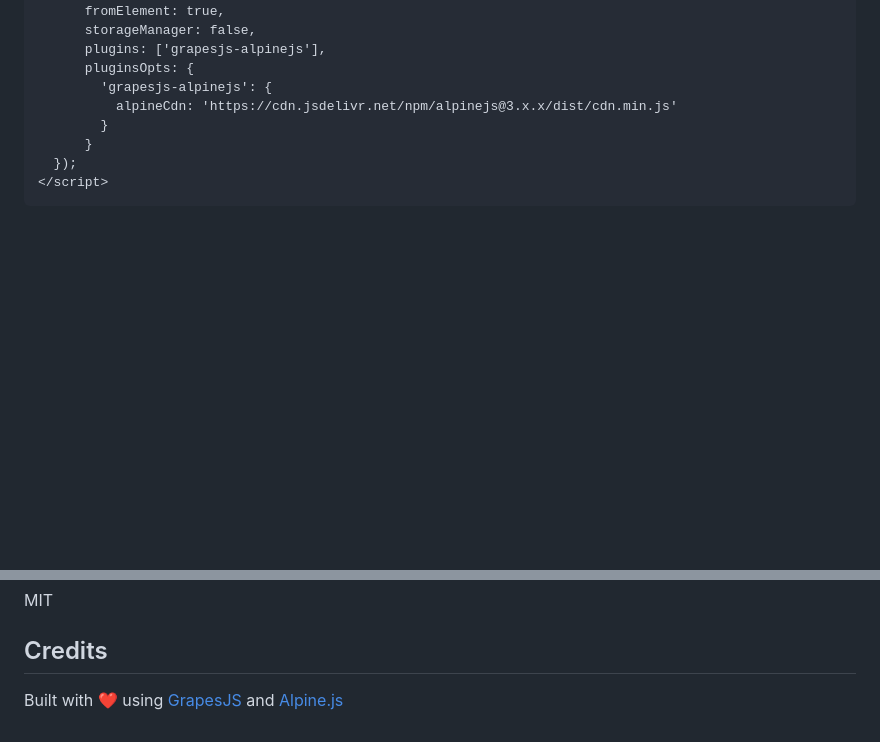
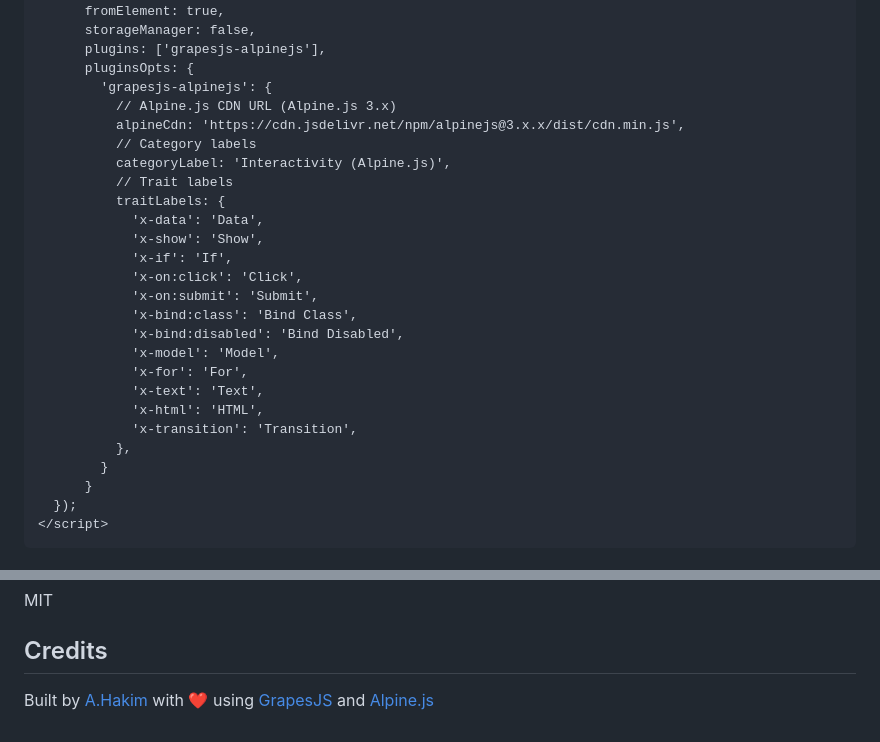
Before and after one commit to a-hakim/grapesjs-alpinejs, a Markdown page: README.md, 2 parts joined by grey strips. Drawn GitHub-style; blank space fills up the shorter version.

Commit message:
feat: Update Alpine.js plugin options with new category and trait labels

```diff
--- a/README.md
+++ b/README.md
@@ -94,7 +94,25 @@ Live Preview** - See Alpine.js interactivity work directly in the canvas
       plugins: ['grapesjs-alpinejs'],
       pluginsOpts: {
         'grapesjs-alpinejs': {
-          alpineCdn: 'https://cdn.jsdelivr.net/npm/alpinejs@3.x.x/dist/cdn.min.js'
+          // Alpine.js CDN URL (Alpine.js 3.x)
+          alpineCdn: 'https://cdn.jsdelivr.net/npm/alpinejs@3.x.x/dist/cdn.min.js',
+          // Category labels
+          categoryLabel: 'Interactivity (Alpine.js)',
+          // Trait labels
+          traitLabels: {
+            'x-data': 'Data',
+            'x-show': 'Show',
+            'x-if': 'If',
+            'x-on:click': 'Click',
+            'x-on:submit': 'Submit',
+            'x-bind:class': 'Bind Class',
+            'x-bind:disabled': 'Bind Disabled',
+            'x-model': 'Model',
+            'x-for': 'For',
+            'x-text': 'Text',
+            'x-html': 'HTML',
+            'x-transition': 'Transition',
+          },
         }
       }
   });
@@ -200,4 +218,4 @@ MIT
 
 ## Credits
 
-Built with ❤️ using [GrapesJS](https://grapesjs.com/) and [Alpine.js](https://alpinejs.dev/)
+Built by [A.Hakim](https://github.com/a-hakim/) with ❤️ using [GrapesJS](https://grapesjs.com/) and [Alpine.js](https://alpinejs.dev/)
```
